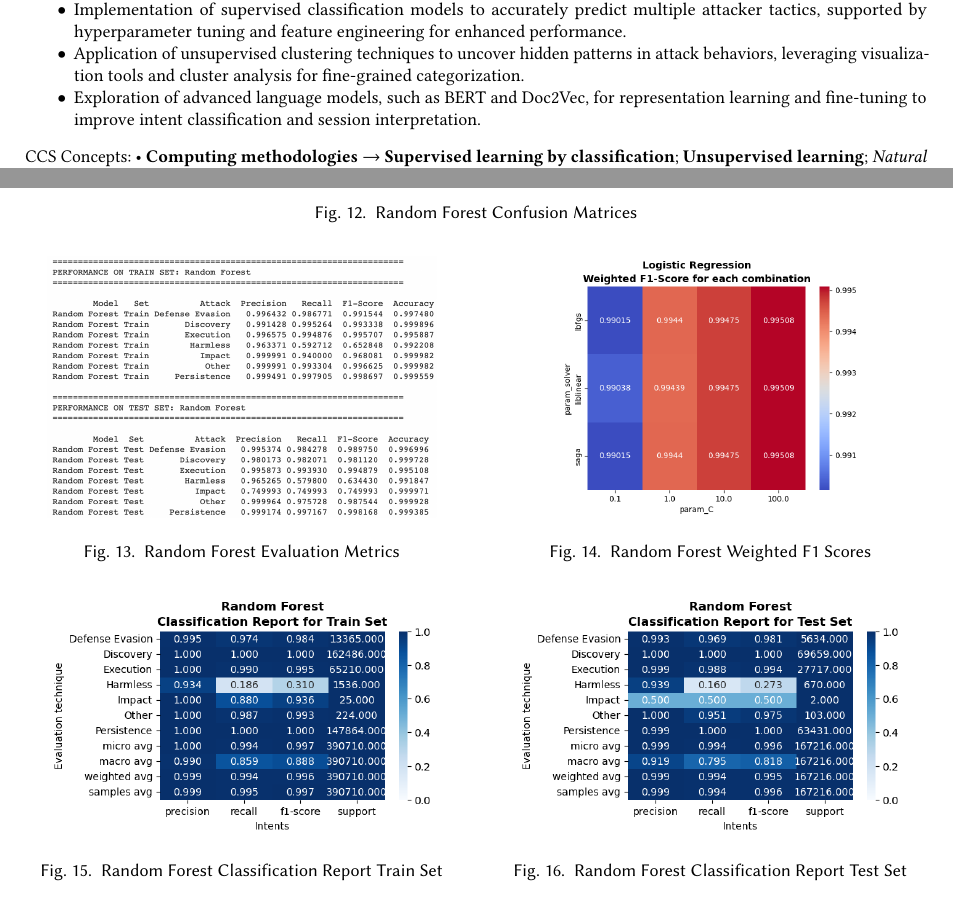
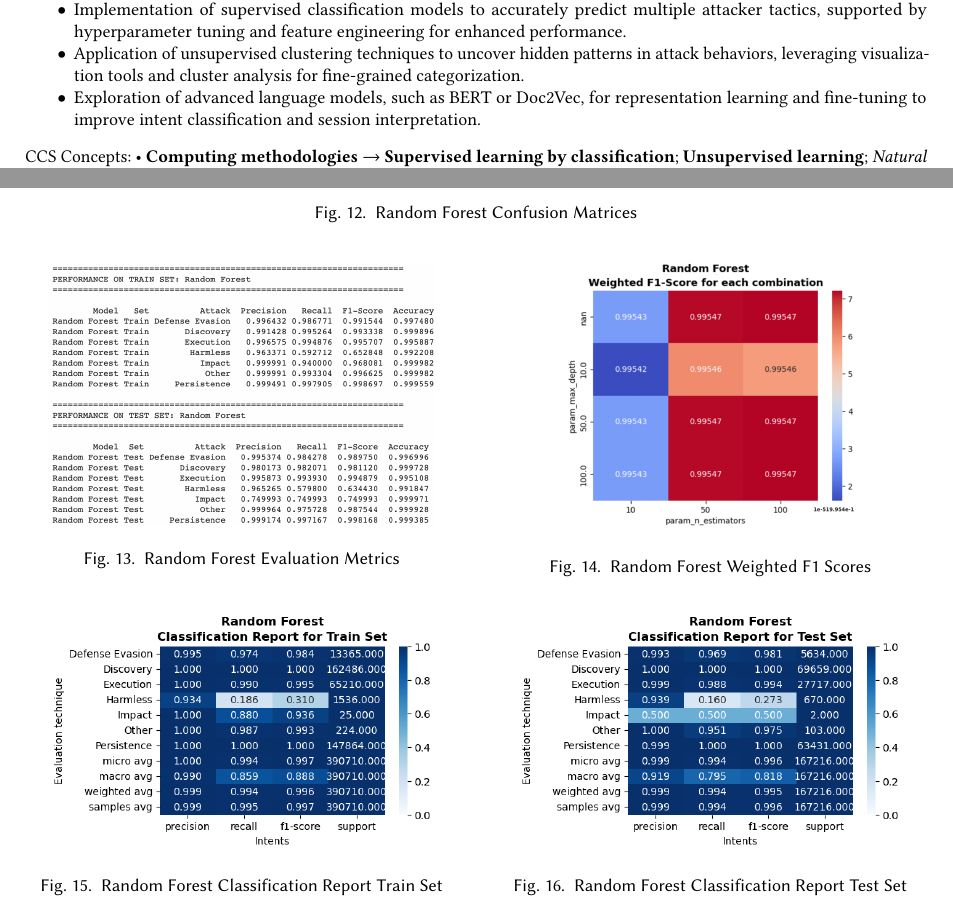
Before and after one commit to ML4Net/latex-report, a LaTeX paper (main.tex, which reads sections/04-supervised-learning-classification.tex): two parts of pages 1 and 11 of 20, joined at a grey line, cut so that both start at the same text. The pictures show the PDF file SSH-Shell-Attacks-report.pdf that the author committed with the source.

Commit message:
Section 4 plots updated

```diff
--- a/sections/04-supervised-learning-classification.tex
+++ b/sections/04-supervised-learning-classification.tex
@@ -186,7 +186,7 @@
                 % Middle-right (Train)
                 \begin{minipage}[c]{0.48\textwidth}
                     \centering
-                    \includegraphics[width=0.7\textwidth]{../figures/plots/section2/weighted_f1_score_for_each_combination_of_parameters_logistic_regression.png}
+                    \includegraphics[width=0.7\textwidth]{../figures/plots/section2/weighted_f1_score_for_each_combination_of_parameters_random_forest.png}
                     \caption{Random Forest Weighted F1 Scores}
                     \label{fig:}
                 \end{minipage}
@@ -250,7 +250,7 @@
                 % Middle-right (Train)
                 \begin{minipage}[c]{0.48\textwidth}
                     \centering
-                    \includegraphics[width=0.7\textwidth]{../figures/plots/section2/weighted_f1_score_for_each_combination_of_parameters_logistic_regression.png}
+                    \includegraphics[width=0.7\textwidth]{../figures/plots/section2/weighted_f1_score_for_each_combination_of_parameters_svm.png}
                     \caption{SVM Weighted F1 Scores}
                     \label{fig:}
                 \end{minipage}
```
Also changed, not shown: SSH-Shell-Attacks-report.pdf, figures/plots/section2/weighted_f1_score_for_each_combination_of_parameters_random_forest.png.
